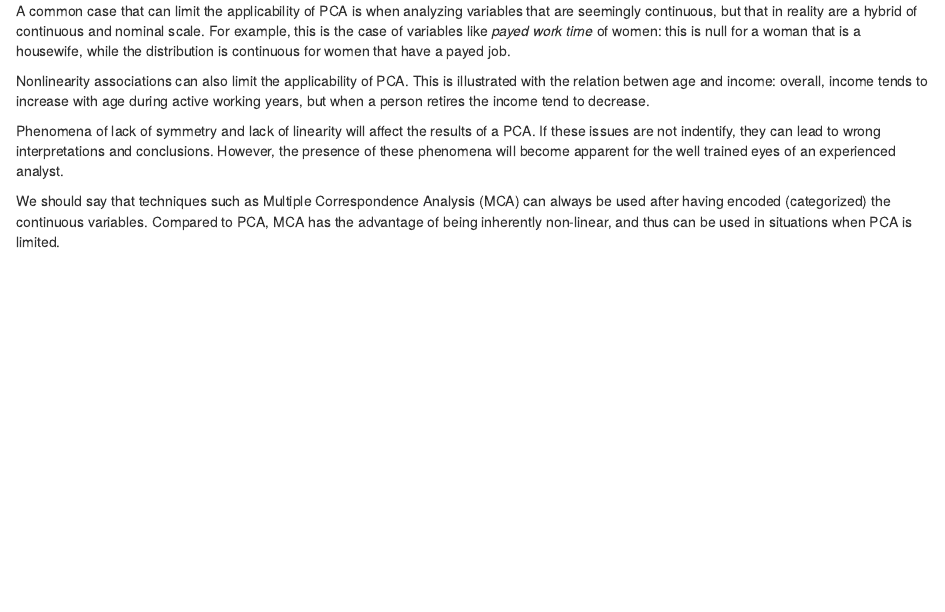
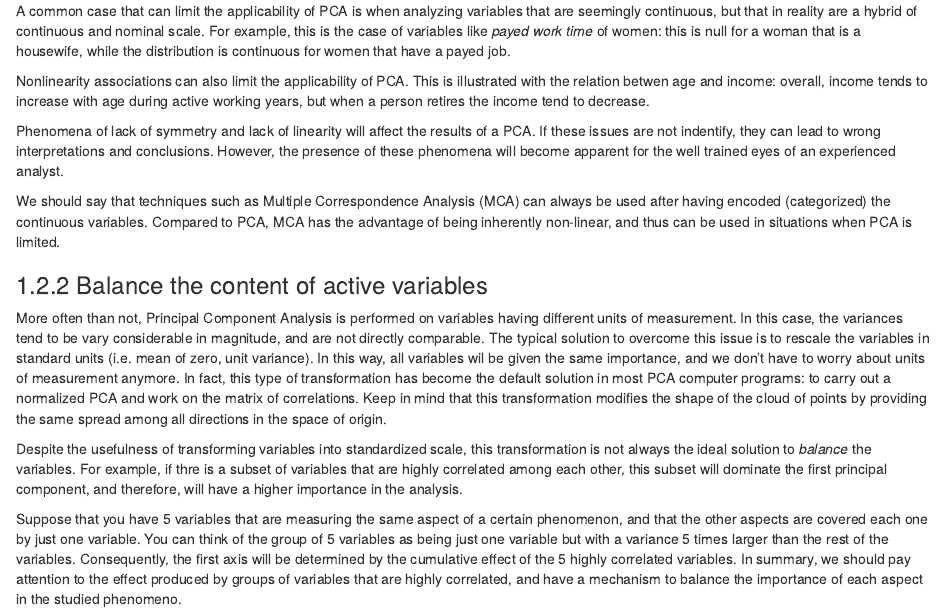
Before and after one commit to pca4ds/pca4ds.github.io, an R Markdown document (03-analysis.Rmd): the page in a window 1100 px wide, from 1190 px down. Rendered offline with R 4.5, knitr and Pandoc, with nearby package versions; drawn as R Markdown's standard HTML page in place of the format the file asks for.

Commit message:
analysis: add section 3.2.2

```diff
--- a/03-analysis.Rmd
+++ b/03-analysis.Rmd
@@ -39,3 +39,13 @@ Nonlinearity associations can also limit the applicability of PCA. This is illus
 Phenomena of lack of symmetry and lack of linearity will affect the results of a PCA. If these issues are not indentify, they can lead to wrong interpretations and conclusions. However, the presence of these phenomena will become apparent for the well trained eyes of an experienced analyst.
 
 We should say that techniques such as Multiple Correspondence Analysis (MCA) can always be used after having encoded (categorized) the continuous variables. Compared to PCA, MCA has the advantage of being inherently non-linear, and thus can be used in situations when PCA is limited.
+
+
+
+### Balance the content of active variables
+
+More often than not, Principal Component Analysis is performed on variables having different units of measurement. In this case, the variances tend to be vary considerable in magnitude, and are not directly comparable. The typical solution to overcome this issue is to rescale the variables in standard units (i.e. mean of zero, unit variance). In this way, all variables wil be given the same importance, and we don't have to worry about units of measurement anymore. In fact, this type of transformation has become the default solution in most PCA computer programs: to carry out a normalized PCA and work on the matrix of correlations. Keep in mind that this transformation modifies the shape of the cloud of points by providing the same spread among all directions in the space of origin.
+
+Despite the usefulness of transforming variables into standardized scale, this transformation is not always the ideal solution to _balance_ the variables. For example, if thre is a subset of variables that are highly correlated among each other, this subset will dominate the first principal component, and therefore, will have a higher importance in the analysis.
+
+Suppose that you have 5 variables that are measuring the same aspect of a certain phenomenon, and that the other aspects are covered each one by just one variable. You can think of the group of 5 variables as being just one variable but with a variance 5 times larger than the rest of the variables. Consequently, the first axis will be determined by the cumulative effect of the 5 highly correlated variables. In summary, we should pay attention to the effect produced by groups of variables that are highly correlated, and have a mechanism to balance the importance of each aspect in the studied phenomeno.
```
